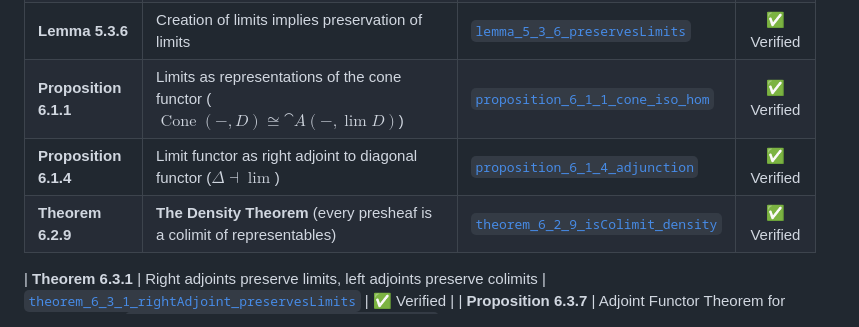
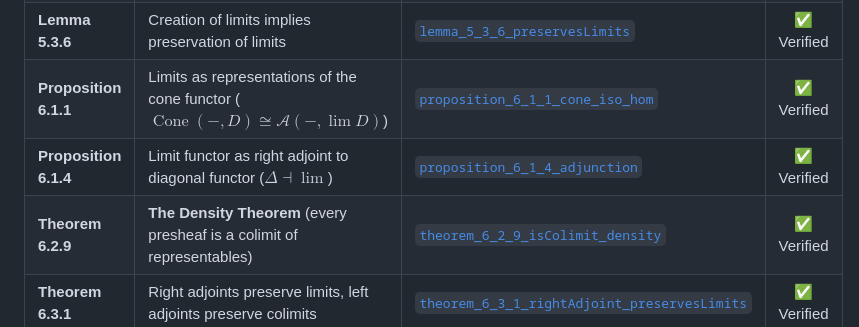
Before and after one commit to whoiam1101/basic-category-theory-lean4, a Markdown page: README.md, the part around the change. Drawn GitHub-style.

Commit message:
[DOCS] Fix table formatting in Key Formalized Theorems in README

```diff
--- a/README.md
+++ b/README.md
@@ -61,10 +61,9 @@ This repository contains a comprehensive, non-commercial formalization of Tom Le
 | **Corollary 4.3.9** | Cayley's Theorem for small categories / group actions | [`corollary_4_3_9`](BasicCategoryTheory/Chapter4_Representables/ConsequencesOfTheYonedaLemma.lean) | ✅ Verified |
 | **Lemma 5.1.35** | Monomorphisms characterized by pullback squares | [`lemma_5_1_35`](BasicCategoryTheory/Chapter5_Limits/LimitsAndExamples.lean) | ✅ Verified |
 | **Lemma 5.3.6** | Creation of limits implies preservation of limits | [`lemma_5_3_6_preservesLimits`](BasicCategoryTheory/Chapter5_Limits/InteractionsBetweenFunctorsAndLimits.lean) | ✅ Verified |
-| **Proposition 6.1.1** | Limits as representations of the cone functor ($\operatorname{Cone}(-, D) \cong \cat{A}(-, \lim D)$) | [`proposition_6_1_1_cone_iso_hom`](BasicCategoryTheory/Chapter6_AdjointsRepresentablesAndLimits/LimitsInTermsOfRepresentablesAndAdjoints.lean) | ✅ Verified |
+| **Proposition 6.1.1** | Limits as representations of the cone functor ($\operatorname{Cone}(-, D) \cong \mathcal{A}(-, \lim D)$) | [`proposition_6_1_1_cone_iso_hom`](BasicCategoryTheory/Chapter6_AdjointsRepresentablesAndLimits/LimitsInTermsOfRepresentablesAndAdjoints.lean) | ✅ Verified |
 | **Proposition 6.1.4** | Limit functor as right adjoint to diagonal functor ($\Delta \dashv \lim$) | [`proposition_6_1_4_adjunction`](BasicCategoryTheory/Chapter6_AdjointsRepresentablesAndLimits/LimitsInTermsOfRepresentablesAndAdjoints.lean) | ✅ Verified |
 | **Theorem 6.2.9** | **The Density Theorem** (every presheaf is a colimit of representables) | [`theorem_6_2_9_isColimit_density`](BasicCategoryTheory/Chapter6_AdjointsRepresentablesAndLimits/LimitsAndColimitsOfPresheaves.lean) | ✅ Verified |
-
 | **Theorem 6.3.1** | Right adjoints preserve limits, left adjoints preserve colimits | [`theorem_6_3_1_rightAdjoint_preservesLimits`](BasicCategoryTheory/Chapter6_AdjointsRepresentablesAndLimits/InteractionsBetweenAdjointFunctorsAndLimits.lean) | ✅ Verified |
 | **Proposition 6.3.7** | Adjoint Functor Theorem for Ordered Sets | [`proposition_6_3_7_oaft_galoisConnection`](BasicCategoryTheory/Chapter6_AdjointsRepresentablesAndLimits/InteractionsBetweenAdjointFunctorsAndLimits.lean) | ✅ Verified |
 | **Theorem 6.3.10** | General Adjoint Functor Theorem (GAFT) | [`theorem_6_3_10_gaft_backward`](BasicCategoryTheory/Chapter6_AdjointsRepresentablesAndLimits/InteractionsBetweenAdjointFunctorsAndLimits.lean) | ✅ Verified |
```
